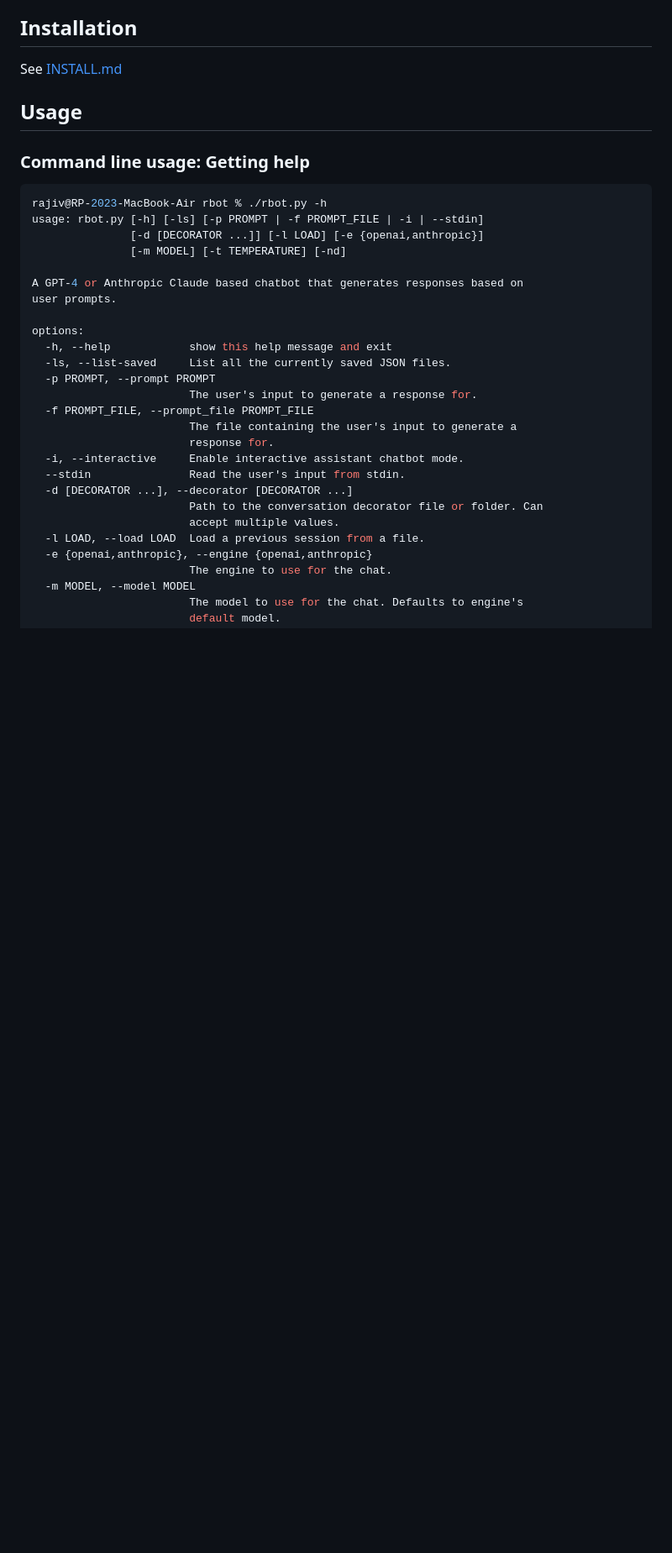
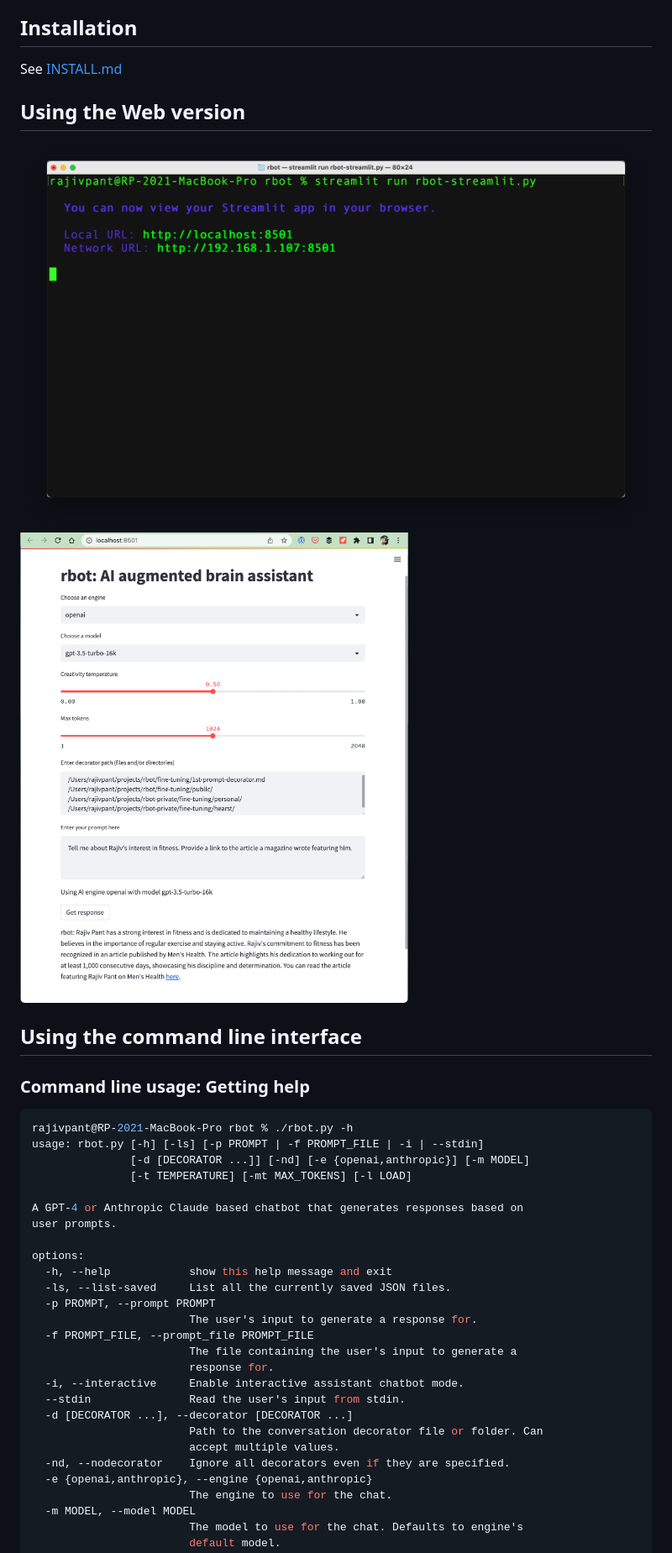
Before and after one commit to rajivpant/ragbot, a Markdown page: README.md, the part around the change printed below. Shown: that part at 84% size. GitHub-like rendering; pictures changed too: screenshots/Screenshot 2023-06-16 at 10.53.12 PM.png (added), screenshots/Screenshot 2023-06-16 at 9.40.41 PM.png (added); blank space fills up the shorter version.

````diff
--- a/README.md
+++ b/README.md
@@ -50,16 +50,21 @@ Installation
 ------------
 See [INSTALL.md](INSTALL.md)
 
-Usage
------
+Using the Web version
+---------------------
+![](screenshots/Screenshot%202023-06-16%20at%2010.53.12%20PM.png)
+![](screenshots/Screenshot%202023-06-16%20at%209.40.41%20PM.png)
+
+Using the command line interface
+--------------------------------
 
 ### Command line usage: Getting help
 
 ```console
-rajiv@RP-2023-MacBook-Air rbot % ./rbot.py -h
+rajivpant@RP-2021-MacBook-Pro rbot % ./rbot.py -h
 usage: rbot.py [-h] [-ls] [-p PROMPT | -f PROMPT_FILE | -i | --stdin]
-               [-d [DECORATOR ...]] [-l LOAD] [-e {openai,anthropic}]
-               [-m MODEL] [-t TEMPERATURE] [-nd]
+               [-d [DECORATOR ...]] [-nd] [-e {openai,anthropic}] [-m MODEL]
+               [-t TEMPERATURE] [-mt MAX_TOKENS] [-l LOAD]
 
 A GPT-4 or Anthropic Claude based chatbot that generates responses based on
 user prompts.
@@ -77,7 +82,7 @@ options:
   -d [DECORATOR ...], --decorator [DECORATOR ...]
                         Path to the conversation decorator file or folder. Can
                         accept multiple values.
-  -l LOAD, --load LOAD  Load a previous session from a file.
+  -nd, --nodecorator    Ignore all decorators even if they are specified.
   -e {openai,anthropic}, --engine {openai,anthropic}
                         The engine to use for the chat.
   -m MODEL, --model MODEL
````
Also changed, not shown: other parts of README.md (+6 -3 lines), 2 other files.
